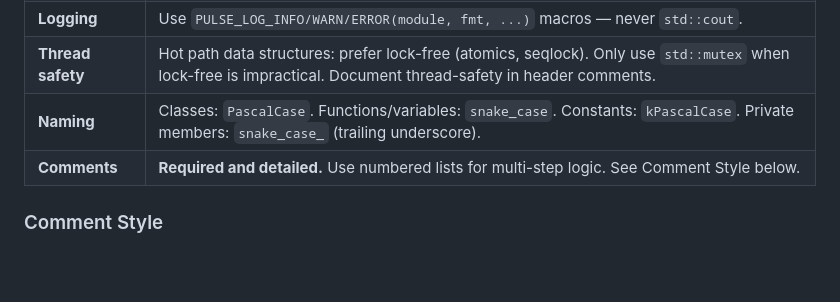
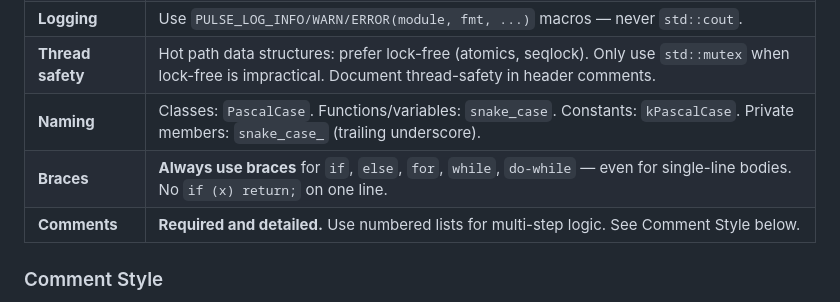
Before and after one commit to James-Xue/pulseTrader, a Markdown page: AGENTS.md, the part around the change. Rendered like a GitHub page; blank space fills up the shorter version.

Commit message:
docs: require braces for all control flow statements
Enforce curly braces on if/else/for/while/do-while even for single-line
bodies. Prevents dangling-else and goto-fail style bugs.

Co-Authored-By: Claude Opus 4.8 <noreply@anthropic.com>

```diff
--- a/AGENTS.md
+++ b/AGENTS.md
@@ -59,6 +59,7 @@ Dependencies are managed by **vcpkg** — never add system packages; always add
 | **Logging** | Use `PULSE_LOG_INFO/WARN/ERROR(module, fmt, ...)` macros — never `std::cout`. |
 | **Thread safety** | Hot path data structures: prefer lock-free (atomics, seqlock). Only use `std::mutex` when lock-free is impractical. Document thread-safety in header comments. |
 | **Naming** | Classes: `PascalCase`. Functions/variables: `snake_case`. Constants: `kPascalCase`. Private members: `snake_case_` (trailing underscore). |
+| **Braces** | **Always use braces** for `if`, `else`, `for`, `while`, `do-while` — even for single-line bodies. No `if (x) return;` on one line. |
 | **Comments** | **Required and detailed.** Use numbered lists for multi-step logic. See Comment Style below. |
 
 ### Comment Style
```
